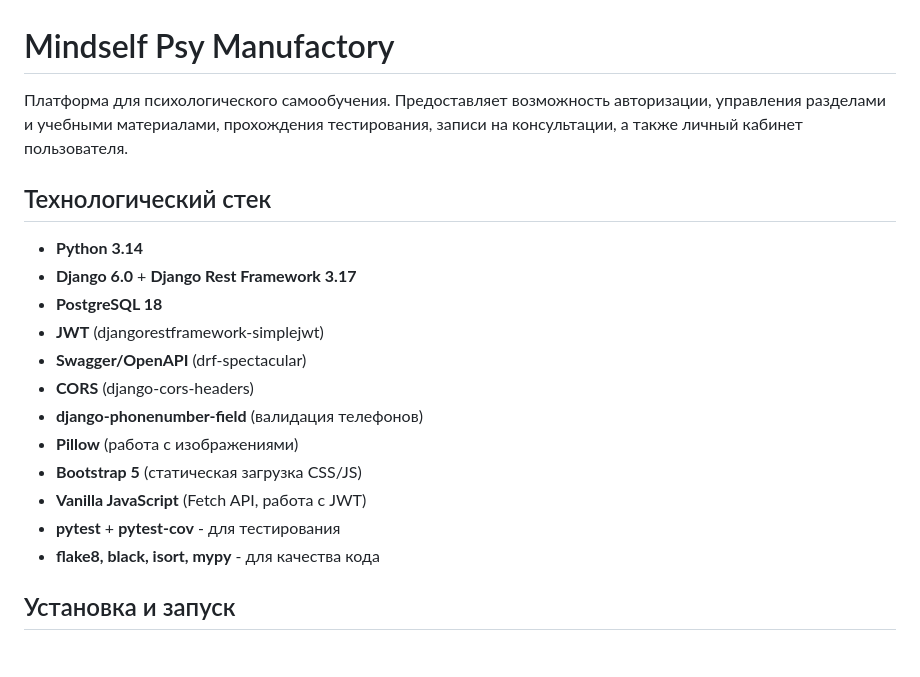
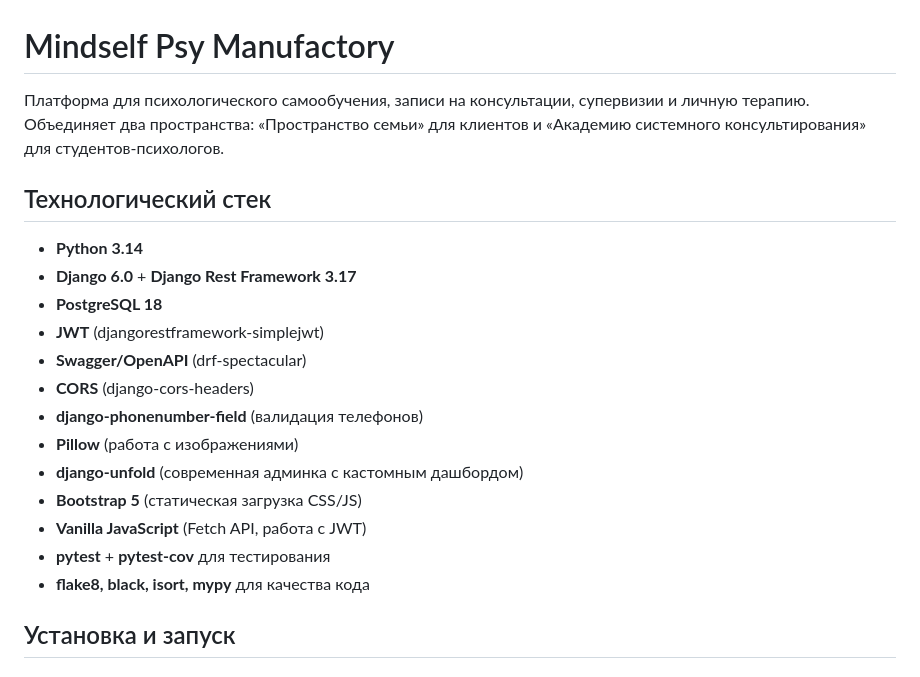
Before and after one commit to kartograff13/mindself_psy_manufactory, a Markdown page: README.md, the part around one of its changes. GitHub-like rendering.

```diff
--- a/README.md
+++ b/README.md
@@ -1,6 +1,7 @@
 # Mindself Psy Manufactory
 
-Платформа для психологического самообучения. Предоставляет возможность авторизации, управления разделами и учебными материалами, прохождения тестирования, записи на консультации, а также личный кабинет пользователя.
+Платформа для психологического самообучения, записи на консультации, супервизии и личную терапию.
+Объединяет два пространства: «Пространство семьи» для клиентов и «Академию системного консультирования» для студентов-психологов.
 
 ## Технологический стек
 
@@ -12,10 +13,11 @@
 - **CORS** (django-cors-headers)
 - **django-phonenumber-field** (валидация телефонов)
 - **Pillow** (работа с изображениями)
+- **django-unfold** (современная админка с кастомным дашбордом)
 - **Bootstrap 5** (статическая загрузка CSS/JS)
 - **Vanilla JavaScript** (Fetch API, работа с JWT)
-- **pytest** + **pytest-cov** - для тестирования
-- **flake8, black, isort, mypy** - для качества кода
+- **pytest** + **pytest-cov** для тестирования
+- **flake8, black, isort, mypy** для качества кода
 
 ## Установка и запуск
 
```
Also changed, not shown: other parts of README.md (+68 -14 lines).
